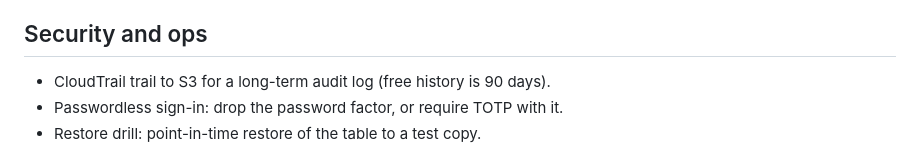
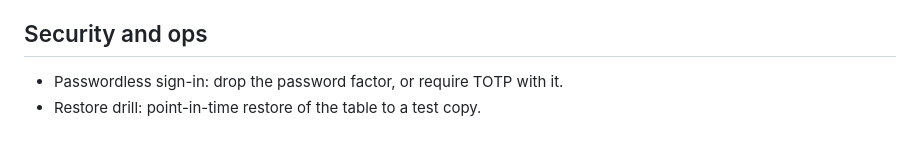
Before and after one commit to vinblue1977/Stocks, a Markdown page: docs/ROADMAP.md, the part around the change. Rendered like a GitHub page.

Commit message:
docs: drop the CloudTrail-to-S3 idea from the roadmap (#81)
Co-authored-by: Claude Opus 5.5 (1M context) <noreply@anthropic.com>

```diff
--- a/docs/ROADMAP.md
+++ b/docs/ROADMAP.md
@@ -91,7 +91,6 @@ Ideas for the dashboard, not yet scheduled. Effort: **S** about an hour or two,
 - Checkup email to both people (second SES-verified address), or an HTML body.
 
 ## Security and ops
-- CloudTrail trail to S3 for a long-term audit log (free history is 90 days).
 - Passwordless sign-in: drop the password factor, or require TOTP with it.
 - Restore drill: point-in-time restore of the table to a test copy.
 
```
